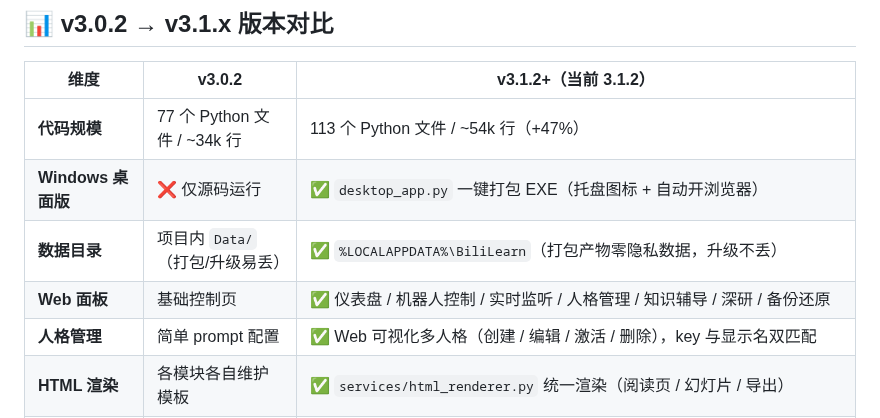
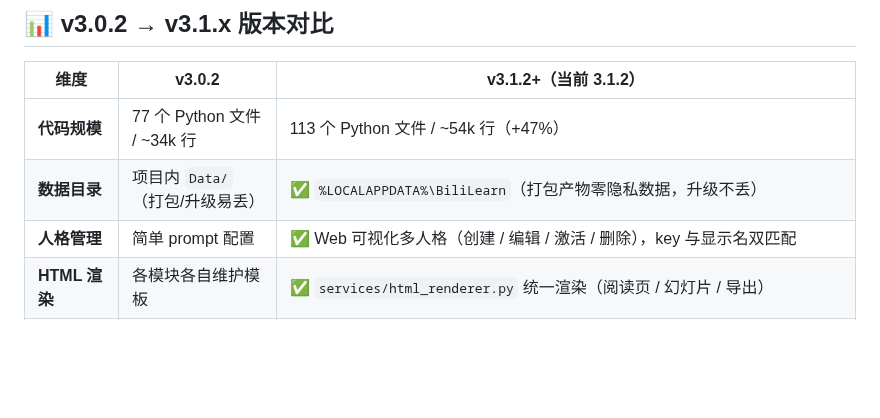
Before and after one commit to mjy1113451/astrbot_plugin_b-, a Markdown page: README.md, the part around the change. Drawn GitHub-style; blank space fills up the shorter version.

Commit message:
更新 README.md

```diff
--- a/README.md
+++ b/README.md
@@ -40,9 +40,7 @@
 | 维度 | v3.0.2 | v3.1.2+（当前 3.1.2） |
 |------|--------|----------------------|
 | **代码规模** | 77 个 Python 文件 / ~34k 行 | 113 个 Python 文件 / ~54k 行（+47%） |
-| **Windows 桌面版** | ❌ 仅源码运行 | ✅ `desktop_app.py` 一键打包 EXE（托盘图标 + 自动开浏览器） |
 | **数据目录** | 项目内 `Data/`（打包/升级易丢） | ✅ `%LOCALAPPDATA%\BiliLearn`（打包产物零隐私数据，升级不丢） |
-| **Web 面板** | 基础控制页 | ✅ 仪表盘 / 机器人控制 / 实时监听 / 人格管理 / 知识辅导 / 深研 / 备份还原 |
 | **人格管理** | 简单 prompt 配置 | ✅ Web 可视化多人格（创建 / 编辑 / 激活 / 删除），key 与显示名双匹配 |
 | **HTML 渲染** | 各模块各自维护模板 | ✅ `services/html_renderer.py` 统一渲染（阅读页 / 幻灯片 / 导出） |
 | **服务模块** | 12 个 | ✅ 32 个（新增深度研习、测验生成、思维导图、Word 导出、本地收藏、点赞回顾、提醒、RAG 问答、平台适配、代理配置、版本历史…） |
```
